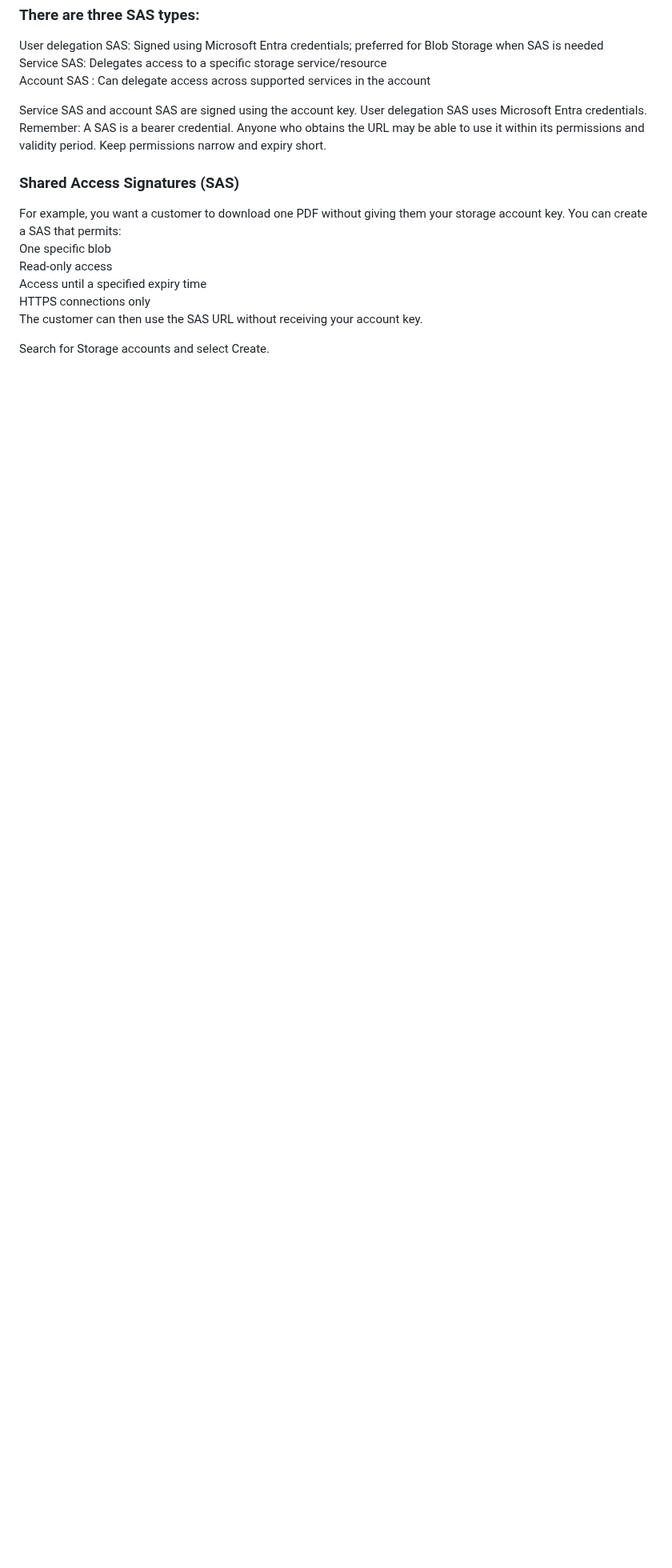
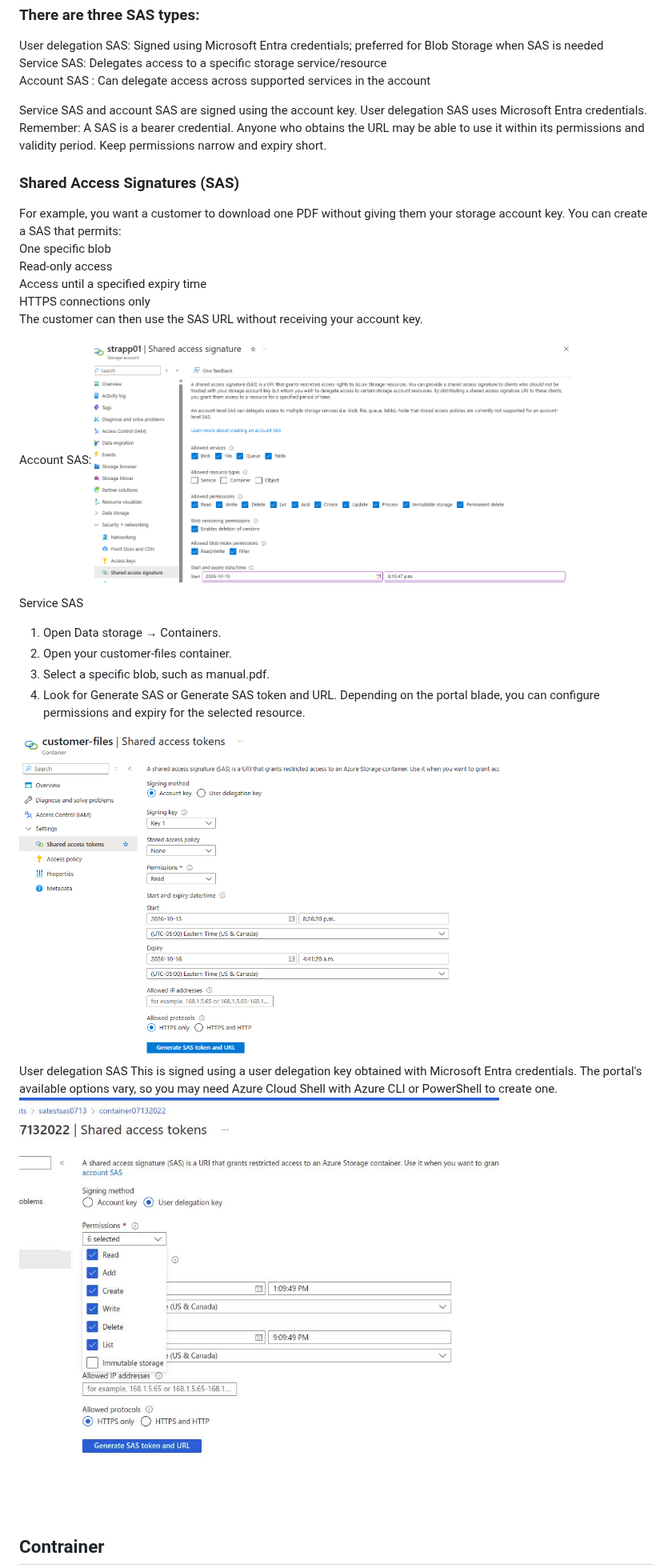
Before and after one commit to jambon3/jambon3-Az104-greenmaze-landing-zone-Lab, a Markdown page: Docs/02-Azure-storage.md, the part around one of its changes. Shown at 80% size. GitHub-like rendering; pictures changed too: Docs/image/account-SAS.png (added), Docs/image/delegation-SAS.jpg (added), Docs/image/service-sas.png (added); blank space fills up the shorter version.

Commit message:
on azure

```diff
--- a/Docs/02-Azure-storage.md
+++ b/Docs/02-Azure-storage.md
@@ -144,6 +144,20 @@ Access until a specified expiry time
 HTTPS connections only
 The customer can then use the SAS URL without receiving your account key.
 
-Search for Storage accounts and select Create.
+Account SAS:
+<img src="image/account-SAS.png" alt="account-SAS" width="600">
 
+Service SAS
+1. Open Data storage → Containers.
+2. Open your customer-files container.
+3. Select a specific blob, such as manual.pdf.
+4. Look for Generate SAS or Generate SAS token and URL.
+Depending on the portal blade, you can configure permissions and expiry for the selected resource.
+<img src="image/service-sas.png" alt="service-sas" width="600">
+
+User delegation SAS
+This is signed using a user delegation key obtained with Microsoft Entra credentials. The portal's available options vary, so you may need Azure Cloud Shell with Azure CLI or PowerShell to create one.
+<img src="image/delegation-SAS.jpg" alt="delegation-SAS" width="600">
+
+## Contrainer
 <img src="image/SAS.png" alt="SAS" width="600">
```
Also changed, not shown: other parts of Docs/02-Azure-storage.md (+1 -4 lines).
